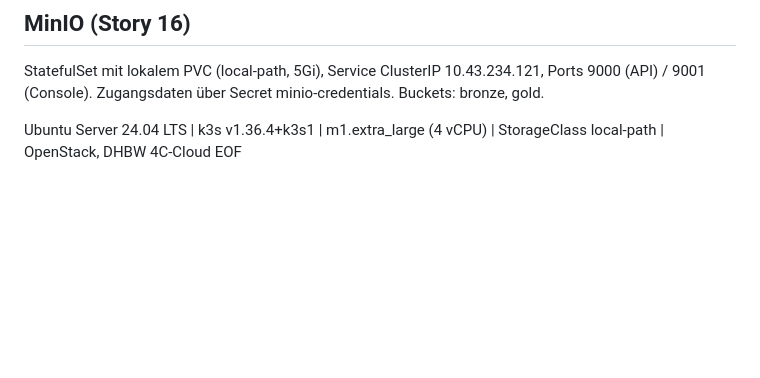
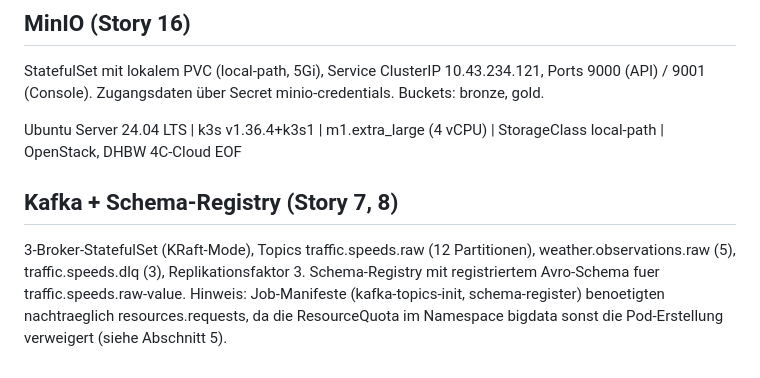
Before and after one commit to AnasBI10/Cloud-and-BigData, a Markdown page: docs/setup.md, the part around the change. GitHub-like rendering; blank space fills up the shorter version.

Commit message:
docs: Kafka-Setup in setup.md dokumentiert

```diff
--- a/docs/setup.md
+++ b/docs/setup.md
@@ -102,3 +102,5 @@ StatefulSet mit lokalem PVC (local-path, 5Gi), Service ClusterIP 10.43.234.121,
 Ubuntu Server 24.04 LTS | k3s v1.36.4+k3s1 | m1.extra_large (4 vCPU) |
 StorageClass local-path | OpenStack, DHBW 4C-Cloud
 EOF
+## Kafka + Schema-Registry (Story 7, 8)
+ 3-Broker-StatefulSet (KRaft-Mode), Topics traffic.speeds.raw (12 Partitionen), weather.observations.raw (5), traffic.speeds.dlq (3), Replikationsfaktor 3. Schema-Registry mit registriertem Avro-Schema fuer traffic.speeds.raw-value. Hinweis: Job-Manifeste (kafka-topics-init, schema-register) benoetigten nachtraeglich resources.requests, da die ResourceQuota im Namespace bigdata sonst die Pod-Erstellung verweigert (siehe Abschnitt 5).
```
